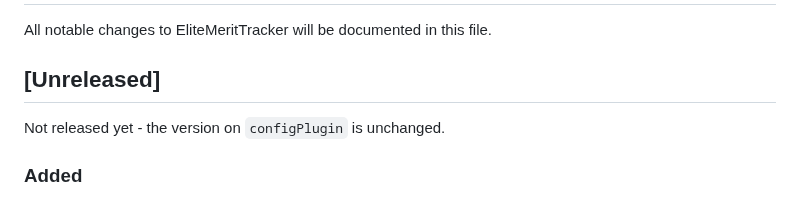
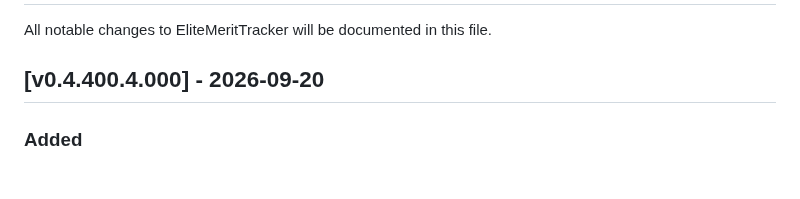
Before and after one commit to Fumlop/EliteMeritTracker, a Markdown page: CHANGELOG.md, the part around the change. GitHub-like rendering.

```diff
--- a/CHANGELOG.md
+++ b/CHANGELOG.md
@@ -2,9 +2,7 @@
 
 All notable changes to EliteMeritTracker will be documented in this file.
 
-## [Unreleased]
-
-Not released yet - the version on `configPlugin` is unchanged.
+## [v0.4.400.4.000] - 2026-09-20
 
 ### Added
 - The store is a SQLite database, `%LOCALAPPDATA%\EliteMeritTracker\db\merittracker.db`.
```
Also changed, not shown: README.md (+1 -1 lines), docs/pic/logo_small.jpg (added), 2 other files.
